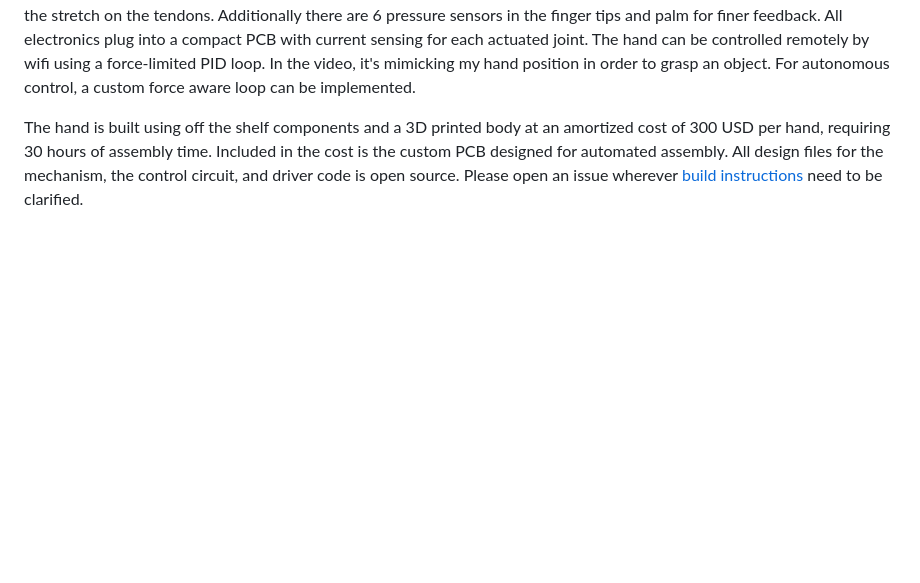
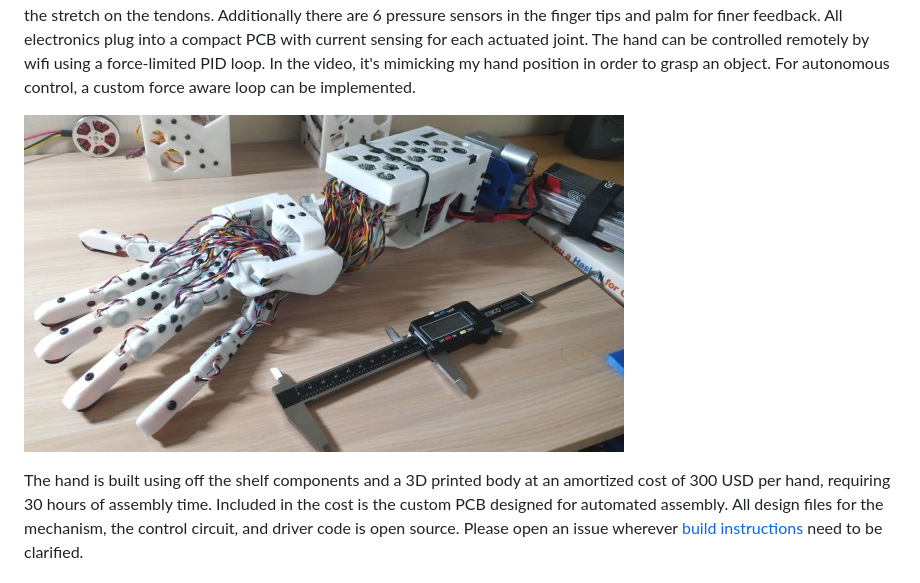
Before and after one commit to csiz/hextech-mecha-hand, a Markdown page: readme.md, the part around the change printed below. GitHub-like rendering; pictures changed too: media/mechahand_mk9_600width.jpg (added); blank space fills up the shorter version.

```diff
--- a/readme.md
+++ b/readme.md
@@ -18,6 +15,8 @@ plug into a compact PCB with current sensing for each actuated joint. The hand c
 be controlled remotely by wifi using a force-limited PID loop. In the video, it's
 mimicking my hand position in order to grasp an object. For autonomous control, a
 custom force aware loop can be implemented.
+
+![Mechahand mk 6.](media/mechahand_mk9_600width.jpg)
 
 The hand is built using off the shelf components and a 3D printed body at an amortized
 cost of 300 USD per hand, requiring 30 hours of assembly time. Included in the cost
```
Also changed, not shown: other parts of readme.md (+1 -4 lines), 1 other file.
